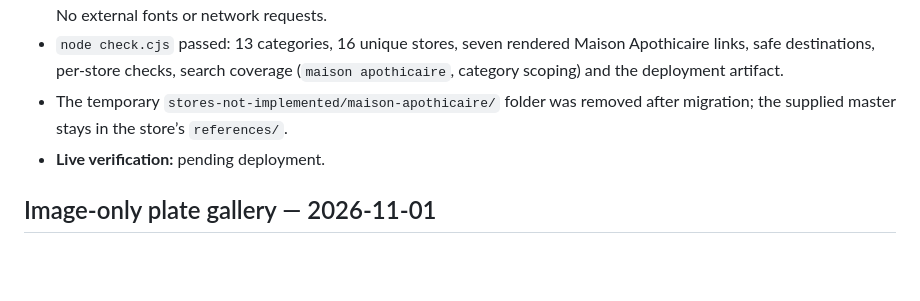
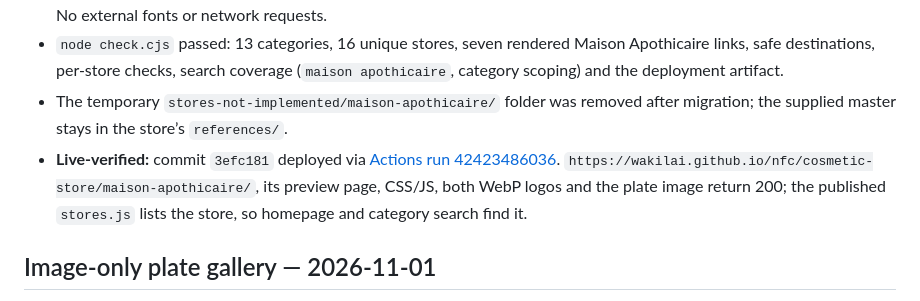
Before and after one commit to WakilAI/nfc, a Markdown page: docs/VERIFICATION.md, the part around the change. Rendered like a GitHub page; blank space fills up the shorter version.

Commit message:
docs: record Maison Apothicaire live verification

```diff
--- a/docs/VERIFICATION.md
+++ b/docs/VERIFICATION.md
@@ -8,7 +8,7 @@
 - Bespoke French page: cream paper canvas, serif Palatino lockup hero with the “Beauté · Soins · Bien-être” motto in HTML, gold hairline, botanical corner sprigs, warm white cards with gold borders and a green “Avis Google” first button. No external fonts or network requests.
 - `node check.cjs` passed: 13 categories, 16 unique stores, seven rendered Maison Apothicaire links, safe destinations, per-store checks, search coverage (`maison apothicaire`, category scoping) and the deployment artifact.
 - The temporary `stores-not-implemented/maison-apothicaire/` folder was removed after migration; the supplied master stays in the store’s `references/`.
-- **Live verification:** pending deployment.
+- **Live-verified:** commit `3efc181` deployed via [Actions run 42423486036](https://github.com/WakilAI/nfc/actions/runs/42423486036). `https://wakilai.github.io/nfc/cosmetic-store/maison-apothicaire/`, its preview page, CSS/JS, both WebP logos and the plate image return 200; the published `stores.js` lists the store, so homepage and category search find it.
 
 ## Image-only plate gallery — 2026-11-01
 
```
